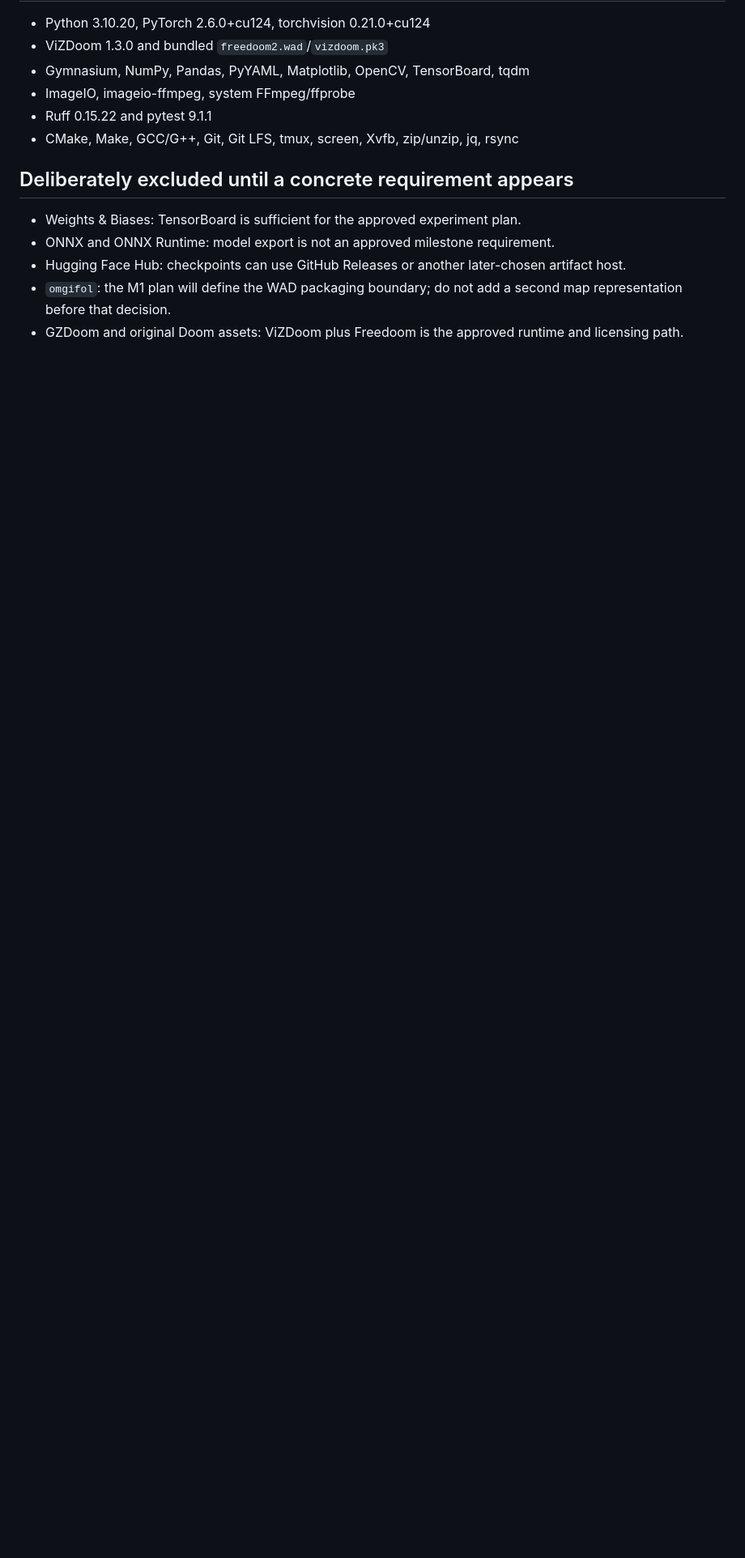
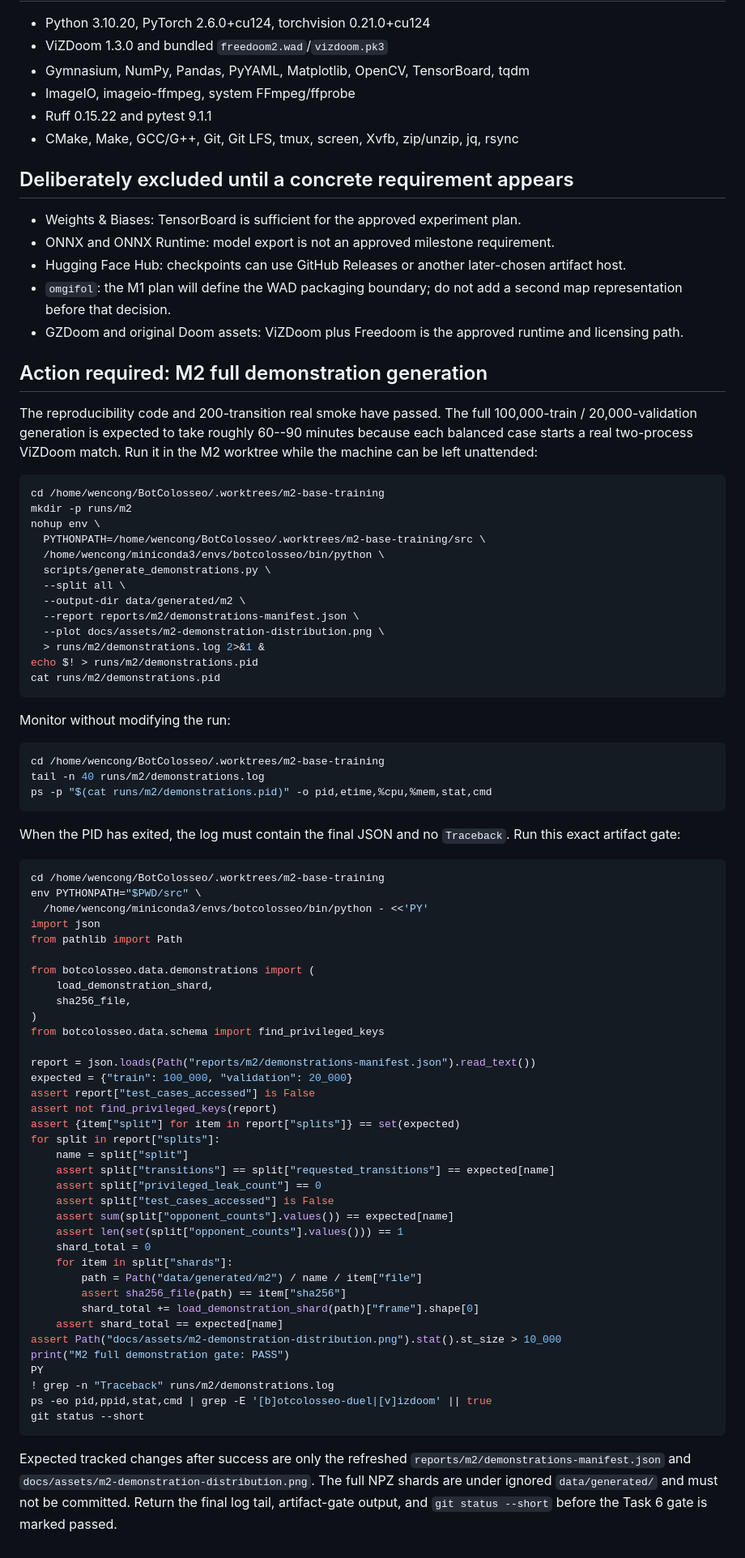
Before and after one commit to kirin-dev/BotColosseo, a Markdown page: script.md, the part around the change. Shown at 81% size. Drawn GitHub-style; blank space fills up the shorter version.

Commit message:
docs: add full demonstration generation handoff

````diff
--- a/script.md
+++ b/script.md
@@ -124,3 +124,83 @@ command-line ACS builds, and SLADE is not required for M0.
   second map representation before that decision.
 - GZDoom and original Doom assets: ViZDoom plus Freedoom is the approved runtime
   and licensing path.
+
+## Action required: M2 full demonstration generation
+
+The reproducibility code and 200-transition real smoke have passed. The full
+100,000-train / 20,000-validation generation is expected to take roughly
+60--90 minutes because each balanced case starts a real two-process ViZDoom
+match. Run it in the M2 worktree while the machine can be left unattended:
+
+```bash
+cd /home/wencong/BotColosseo/.worktrees/m2-base-training
+mkdir -p runs/m2
+nohup env \
+  PYTHONPATH=/home/wencong/BotColosseo/.worktrees/m2-base-training/src \
+  /home/wencong/miniconda3/envs/botcolosseo/bin/python \
+  scripts/generate_demonstrations.py \
+  --split all \
+  --output-dir data/generated/m2 \
+  --report reports/m2/demonstrations-manifest.json \
+  --plot docs/assets/m2-demonstration-distribution.png \
+  > runs/m2/demonstrations.log 2>&1 &
+echo $! > runs/m2/demonstrations.pid
+cat runs/m2/demonstrations.pid
+```
+
+Monitor without modifying the run:
+
+```bash
+cd /home/wencong/BotColosseo/.worktrees/m2-base-training
+tail -n 40 runs/m2/demonstrations.log
+ps -p "$(cat runs/m2/demonstrations.pid)" -o pid,etime,%cpu,%mem,stat,cmd
+```
+
+When the PID has exited, the log must contain the final JSON and no
+`Traceback`. Run this exact artifact gate:
+
+```bash
+cd /home/wencong/BotColosseo/.worktrees/m2-base-training
+env PYTHONPATH="$PWD/src" \
+  /home/wencong/miniconda3/envs/botcolosseo/bin/python - <<'PY'
+import json
+from pathlib import Path
+
+from botcolosseo.data.demonstrations import (
+    load_demonstration_shard,
+    sha256_file,
+)
+from botcolosseo.data.schema import find_privileged_keys
+
+report = json.loads(Path("reports/m2/demonstrations-manifest.json").read_text())
+expected = {"train": 100_000, "validation": 20_000}
+assert report["test_cases_accessed"] is False
+assert not find_privileged_keys(report)
+assert {item["split"] for item in report["splits"]} == set(expected)
+for split in report["splits"]:
+    name = split["split"]
+    assert split["transitions"] == split["requested_transitions"] == expected[name]
+    assert split["privileged_leak_count"] == 0
+    assert split["test_cases_accessed"] is False
+    assert sum(split["opponent_counts"].values()) == expected[name]
+    assert len(set(split["opponent_counts"].values())) == 1
+    shard_total = 0
+    for item in split["shards"]:
+        path = Path("data/generated/m2") / name / item["file"]
+        assert sha256_file(path) == item["sha256"]
+        shard_total += load_demonstration_shard(path)["frame"].shape[0]
+    assert shard_total == expected[name]
+assert Path("docs/assets/m2-demonstration-distribution.png").stat().st_size > 10_000
+print("M2 full demonstration gate: PASS")
+PY
+! grep -n "Traceback" runs/m2/demonstrations.log
+ps -eo pid,ppid,stat,cmd | grep -E '[b]otcolosseo-duel|[v]izdoom' || true
+git status --short
+```
+
+Expected tracked changes after success are only the refreshed
+`reports/m2/demonstrations-manifest.json` and
+`docs/assets/m2-demonstration-distribution.png`. The full NPZ shards are under
+ignored `data/generated/` and must not be committed. Return the final log tail,
+artifact-gate output, and `git status --short` before the Task 6 gate is marked
+passed.
````
